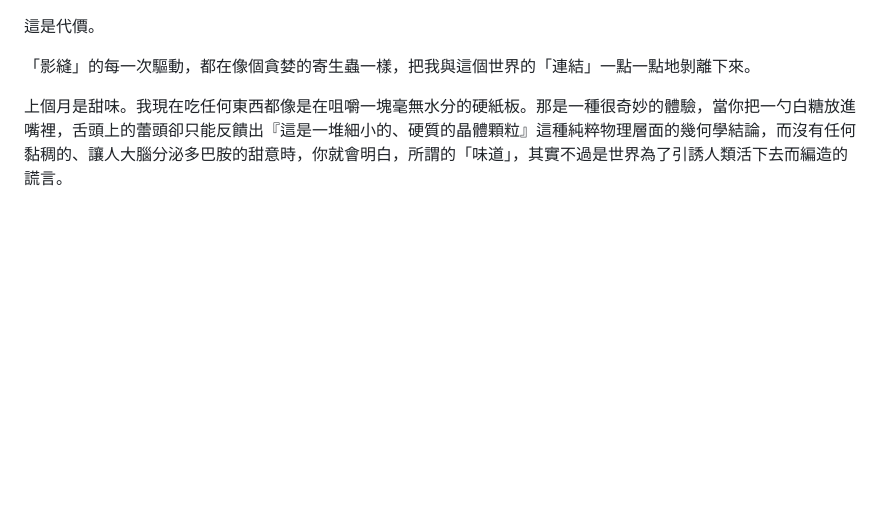
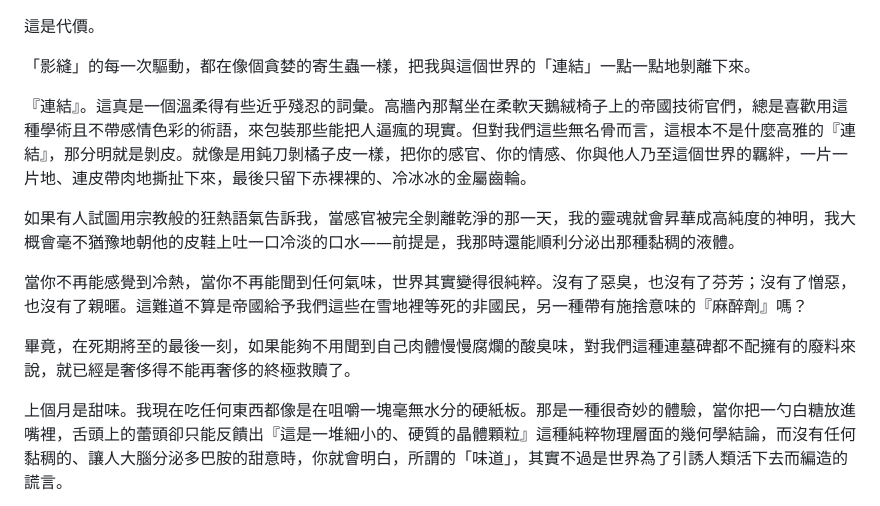
Before and after one commit to idmakers/novel_gemini, a Markdown page: chapters/chapter_01.md, the part around the change. GitHub-like rendering; blank space fills up the shorter version.

Commit message:
style: 擴寫第一章第 1 節的感官喪失哲學思辨（任務 1/7）

```diff
--- a/chapters/chapter_01.md
+++ b/chapters/chapter_01.md
@@ -19,6 +19,14 @@ word_count: 8850
 這是代價。
 
 「影縫」的每一次驅動，都在像個貪婪的寄生蟲一樣，把我與這個世界的「連結」一點一點地剝離下來。
+
+『連結』。這真是一個溫柔得有些近乎殘忍的詞彙。高牆內那幫坐在柔軟天鵝絨椅子上的帝國技術官們，總是喜歡用這種學術且不帶感情色彩的術語，來包裝那些能把人逼瘋的現實。但對我們這些無名骨而言，這根本不是什麼高雅的『連結』，那分明就是剝皮。就像是用鈍刀剝橘子皮一樣，把你的感官、你的情感、你與他人乃至這個世界的羈絆，一片一片地、連皮帶肉地撕扯下來，最後只留下赤裸裸的、冷冰冰的金屬齒輪。
+
+如果有人試圖用宗教般的狂熱語氣告訴我，當感官被完全剝離乾淨的那一天，我的靈魂就會昇華成高純度的神明，我大概會毫不猶豫地朝他的皮鞋上吐一口冷淡的口水——前提是，我那時還能順利分泌出那種黏稠的液體。
+
+當你不再能感覺到冷熱，當你不再能聞到任何氣味，世界其實變得很純粹。沒有了惡臭，也沒有了芬芳；沒有了憎惡，也沒有了親暱。這難道不算是帝國給予我們這些在雪地裡等死的非國民，另一種帶有施捨意味的『麻醉劑』嗎？
+
+畢竟，在死期將至的最後一刻，如果能夠不用聞到自己肉體慢慢腐爛的酸臭味，對我們這種連墓碑都不配擁有的廢料來說，就已經是奢侈得不能再奢侈的終極救贖了。
 
 上個月是甜味。我現在吃任何東西都像是在咀嚼一塊毫無水分的硬紙板。那是一種很奇妙的體驗，當你把一勺白糖放進嘴裡，舌頭上的蕾頭卻只能反饋出『這是一堆細小的、硬質的晶體顆粒』這種純粹物理層面的幾何學結論，而沒有任何黏稠的、讓人大腦分泌多巴胺的甜意時，你就會明白，所謂的「味道」，其實不過是世界為了引誘人類活下去而編造的謊言。
 
```
Also changed, not shown: 1 other file.
